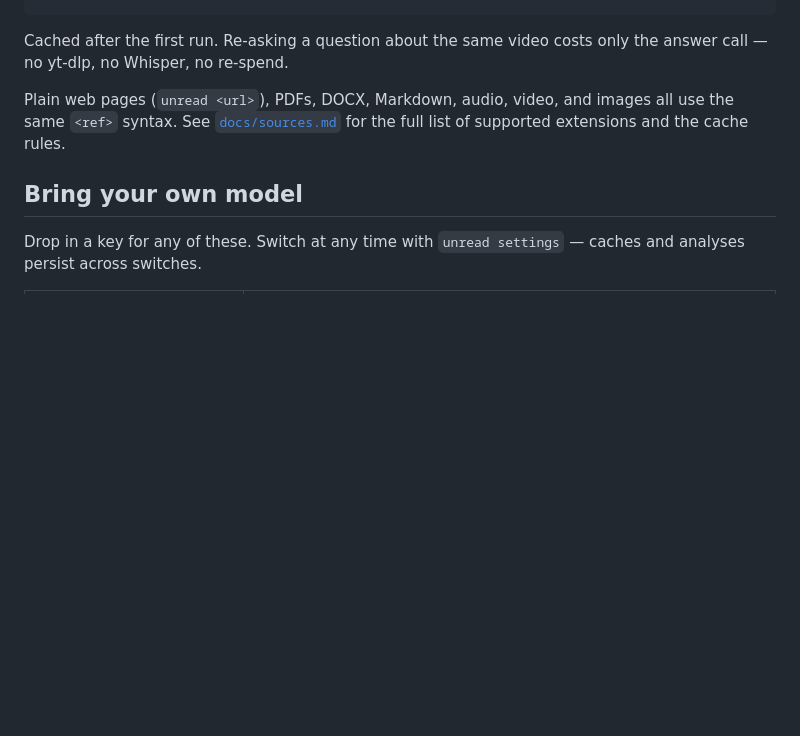
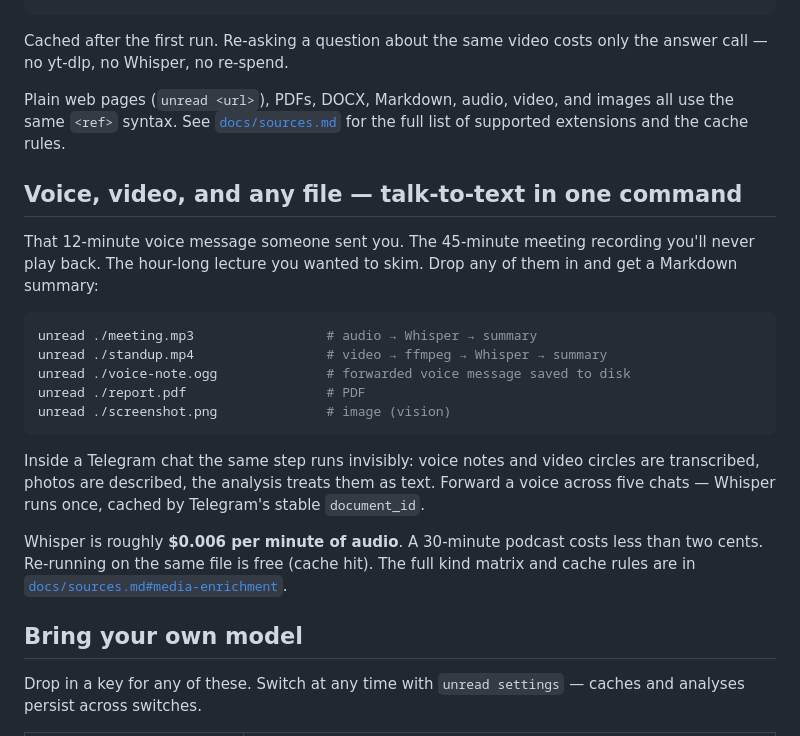
Before and after one commit to maxbolgarin/analyzetg, a Markdown page: README.md, the part around one of its changes. Rendered like a GitHub page; blank space fills up the shorter version.

````diff
--- a/README.md
+++ b/README.md
@@ -128,6 +130,30 @@ and images all use the same `<ref>` syntax. See
 [`docs/sources.md`](docs/sources.md) for the full list of supported
 extensions and the cache rules.
 
+## Voice, video, and any file — talk-to-text in one command
+
+That 12-minute voice message someone sent you. The 45-minute meeting
+recording you'll never play back. The hour-long lecture you wanted to
+skim. Drop any of them in and get a Markdown summary:
+
+```bash
+unread ./meeting.mp3                 # audio → Whisper → summary
+unread ./standup.mp4                 # video → ffmpeg → Whisper → summary
+unread ./voice-note.ogg              # forwarded voice message saved to disk
+unread ./report.pdf                  # PDF
+unread ./screenshot.png              # image (vision)
+```
+
+Inside a Telegram chat the same step runs invisibly: voice notes and
+video circles are transcribed, photos are described, the analysis
+treats them as text. Forward a voice across five chats — Whisper runs
+once, cached by Telegram's stable `document_id`.
+
+Whisper is roughly **$0.006 per minute of audio**. A 30-minute podcast
+costs less than two cents. Re-running on the same file is free (cache
+hit). The full kind matrix and cache rules are in
+[`docs/sources.md#media-enrichment`](docs/sources.md#media-enrichment).
+
 ## Bring your own model
 
 Drop in a key for any of these. Switch at any time with
````
Also changed, not shown: other parts of README.md (+19 -8 lines).
